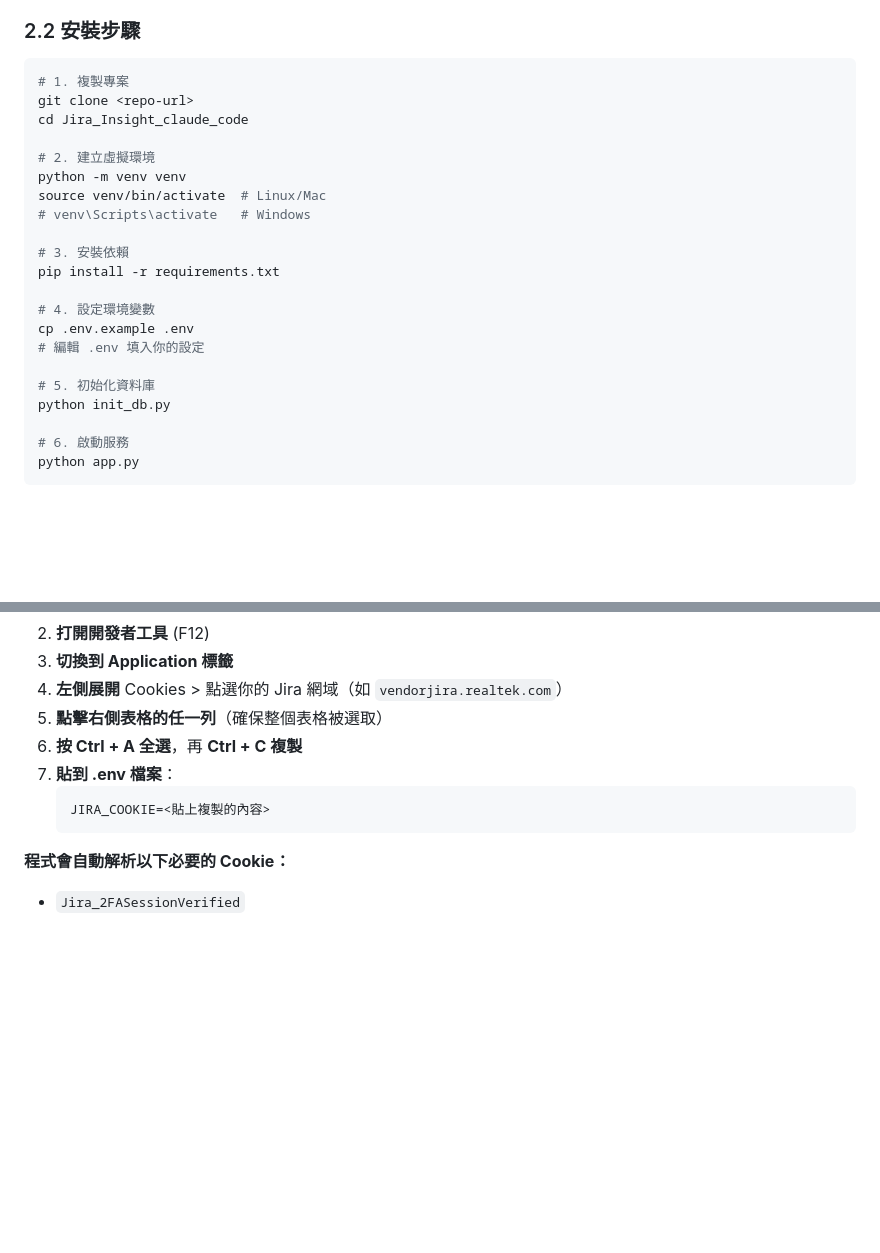
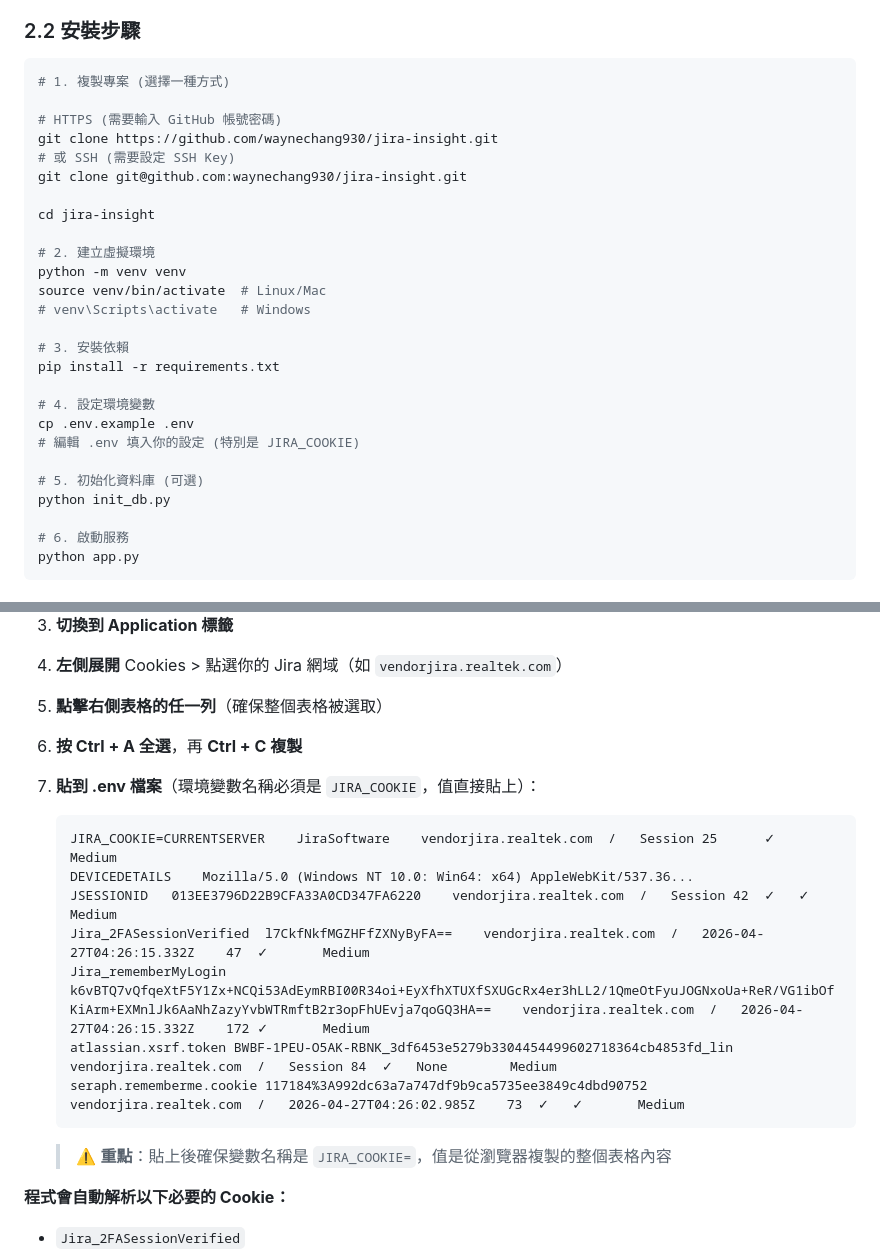
Before and after one commit to waynechang930/jira-insight, a Markdown page: docs/BATCH_AI_ANALYSIS.md, 2 parts joined by grey strips. GitHub-like rendering; blank space fills up the shorter version.

Commit message:
Update docs: add JIRA_COOKIE format and git clone instructions

````diff
--- a/docs/BATCH_AI_ANALYSIS.md
+++ b/docs/BATCH_AI_ANALYSIS.md
@@ -41,9 +41,14 @@
 ### 2.2 安裝步驟
 
 ```bash
-# 1. 複製專案
-git clone <repo-url>
-cd Jira_Insight_claude_code
+# 1. 複製專案 (選擇一種方式)
+
+# HTTPS (需要輸入 GitHub 帳號密碼)
+git clone https://github.com/waynechang930/jira-insight.git
+# 或 SSH (需要設定 SSH Key)
+git clone git@github.com:waynechang930/jira-insight.git
+
+cd jira-insight
 
 # 2. 建立虛擬環境
 python -m venv venv
@@ -55,9 +60,9 @@ pip install -r requirements.txt
 
 # 4. 設定環境變數
 cp .env.example .env
-# 編輯 .env 填入你的設定
+# 編輯 .env 填入你的設定 (特別是 JIRA_COOKIE)
 
-# 5. 初始化資料庫
+# 5. 初始化資料庫 (可選)
 python init_db.py
 
 # 6. 啟動服務
@@ -103,10 +108,18 @@ DEEPSEEK_LLM_API_KEY=sk-xxxxx
 4. **左側展開** Cookies > 點選你的 Jira 網域（如 `vendorjira.realtek.com`）
 5. **點擊右側表格的任一列**（確保整個表格被選取）
 6. **按 Ctrl + A 全選**，再 **Ctrl + C 複製**
-7. **貼到 .env 檔案**：
+7. **貼到 .env 檔案**（環境變數名稱必須是 `JIRA_COOKIE`，值直接貼上）：
    ```
-   JIRA_COOKIE=<貼上複製的內容>
+   JIRA_COOKIE=CURRENTSERVER	JiraSoftware	vendorjira.realtek.com	/	Session	25		✓		Medium
+   DEVICEDETAILS	Mozilla/5.0 (Windows NT 10.0: Win64: x64) AppleWebKit/537.36...
+   JSESSIONID	013EE3796D22B9CFA33A0CD347FA6220	vendorjira.realtek.com	/	Session	42	✓	✓		Medium
+   Jira_2FASessionVerified	l7CkfNkfMGZHFfZXNyByFA==	vendorjira.realtek.com	/	2026-04-27T04:26:15.332Z	47	✓		Medium
+   Jira_rememberMyLogin	k6vBTQ7vQfqeXtF5Y1Zx+NCQi53AdEymRBI00R34oi+EyXfhXTUXfSXUGcRx4er3hLL2/1QmeOtFyuJOGNxoUa+ReR/VG1ibOfKiArm+EXMnlJk6AaNhZazyYvbWTRmftB2r3opFhUEvja7qoGQ3HA==	vendorjira.realtek.com	/	2026-04-27T04:26:15.332Z	172	✓		Medium
+   atlassian.xsrf.token	BWBF-1PEU-O5AK-RBNK_3df6453e5279b3304454499602718364cb4853fd_lin	vendorjira.realtek.com	/	Session	84	✓	None		Medium
+   seraph.rememberme.cookie	117184%3A992dc63a7a747df9b9ca5735ee3849c4dbd90752	vendorjira.realtek.com	/	2026-04-27T04:26:02.985Z	73	✓	✓		Medium
    ```
+
+   > ⚠️ **重點**：貼上後確保變數名稱是 `JIRA_COOKIE=`，值是從瀏覽器複製的整個表格內容
 
 **程式會自動解析以下必要的 Cookie：**
 - `Jira_2FASessionVerified`
````
